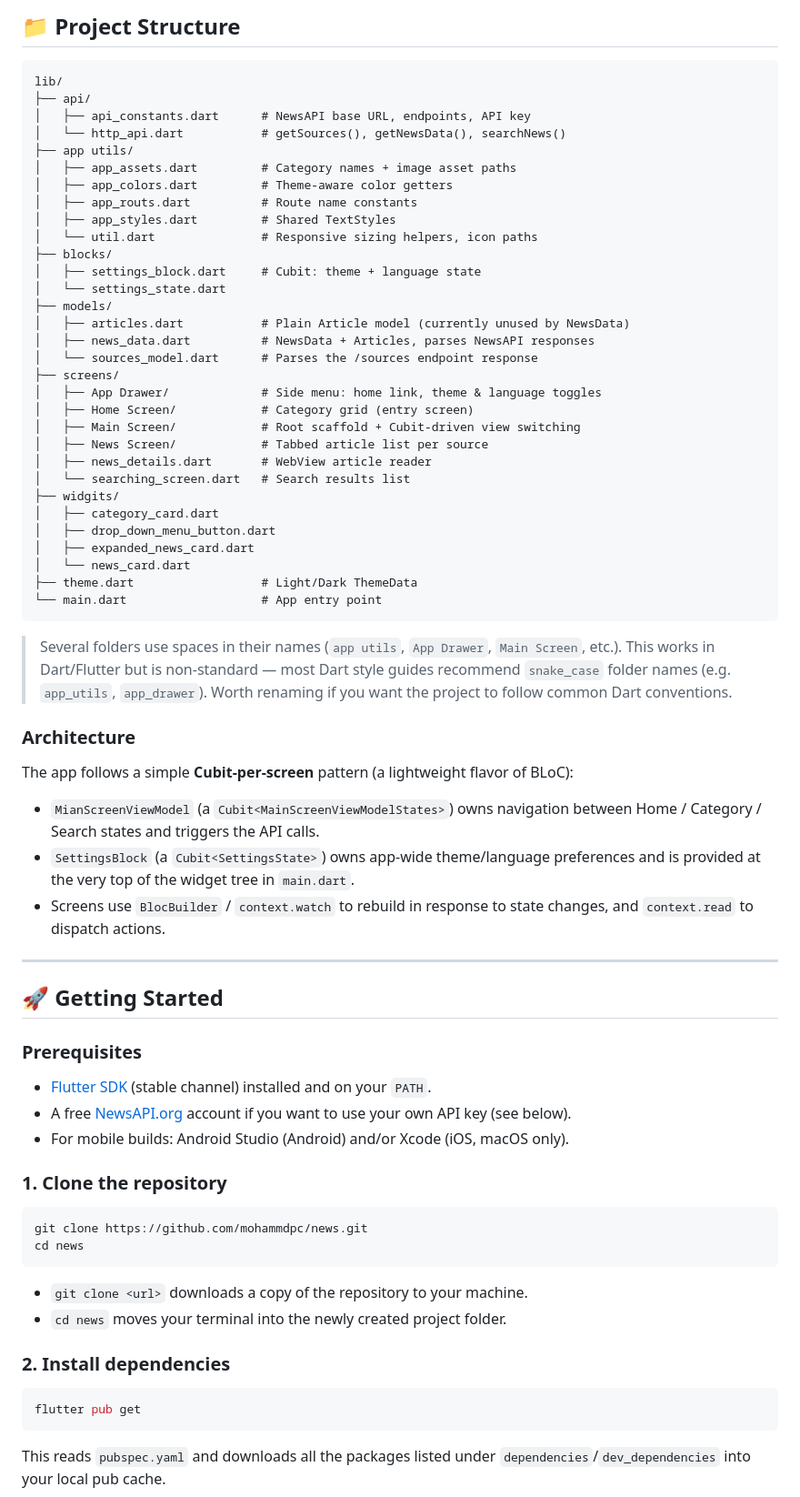
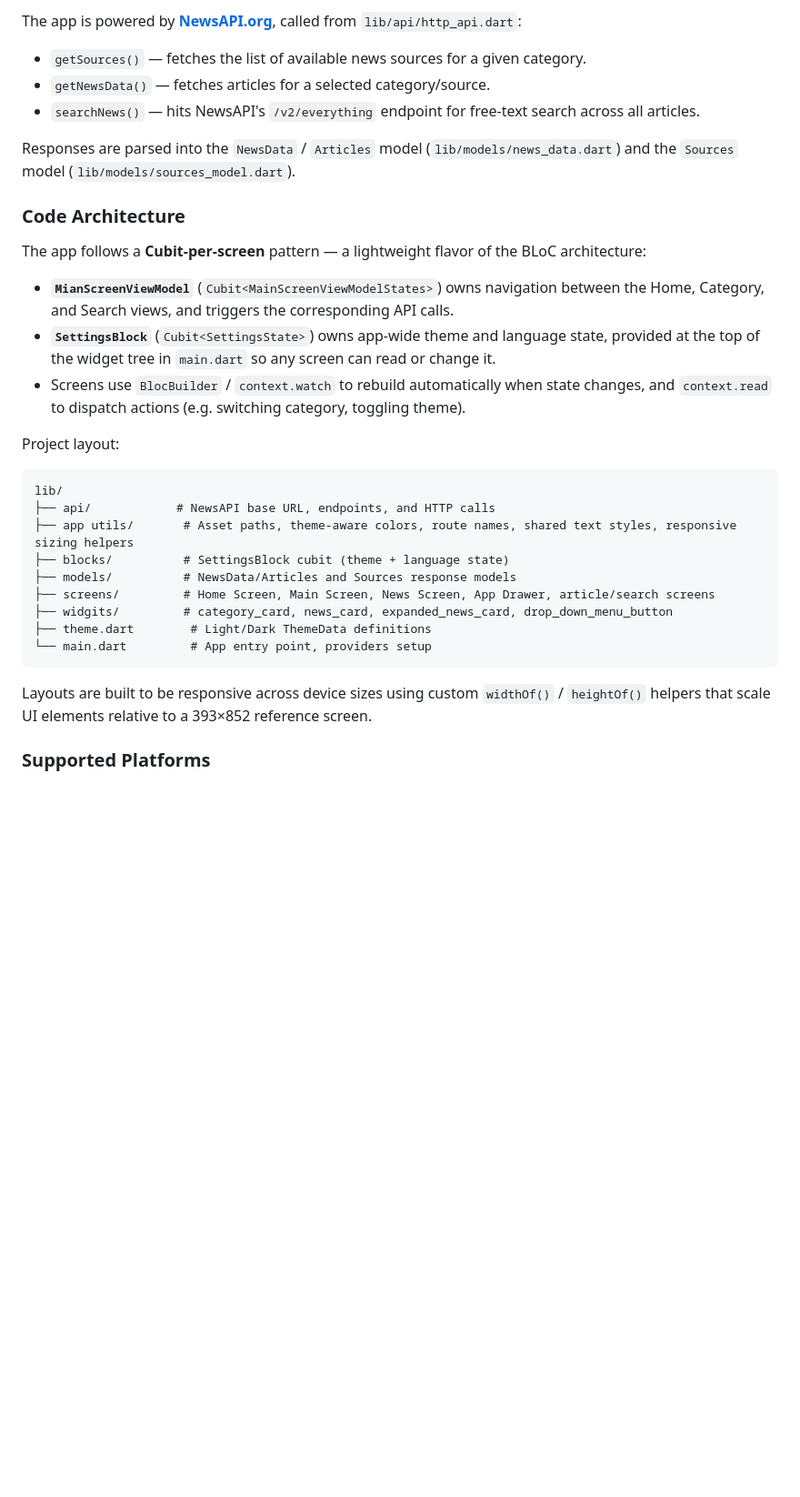
Before and after one commit to mohammdpc/news, a Markdown page: README.md, the part around one of its changes. Shown at 91% size. GitHub-like rendering; blank space fills up the shorter version.

````diff
--- a/README.md
+++ b/README.md
@@ -53,73 +99,35 @@ Dart SDK constraint (from `pubspec.yaml`): `^3.10.7`
 
-## 📁 Project Structure
+The app is powered by **[NewsAPI.org](https://newsapi.org/)**, called from `lib/api/http_api.dart`:
+
+- `getSources()` — fetches the list of available news sources for a given category.
+- `getNewsData()` — fetches articles for a selected category/source.
+- `searchNews()` — hits NewsAPI's `/v2/everything` endpoint for free‑text search across all articles.
+
+Responses are parsed into the `NewsData` / `Articles` model (`lib/models/news_data.dart`) and the `Sources` model (`lib/models/sources_model.dart`).
+
+### Code Architecture
+
+The app follows a **Cubit‑per‑screen** pattern — a lightweight flavor of the BLoC architecture:
+
+- **`MianScreenViewModel`** (`Cubit<MainScreenViewModelStates>`) owns navigation between the Home, Category, and Search views, and triggers the corresponding API calls.
+- **`SettingsBlock`** (`Cubit<SettingsState>`) owns app‑wide theme and language state, provided at the top of the widget tree in `main.dart` so any screen can read or change it.
+- Screens use `BlocBuilder` / `context.watch` to rebuild automatically when state changes, and `context.read` to dispatch actions (e.g. switching category, toggling theme).
+
+Project layout:
 
 ```
 lib/
-├── api/
-│   ├── api_constants.dart      # NewsAPI base URL, endpoints, API key
-│   └── http_api.dart           # getSources(), getNewsData(), searchNews()
-├── app utils/
-│   ├── app_assets.dart         # Category names + image asset paths
-│   ├── app_colors.dart         # Theme-aware color getters
-│   ├── app_routs.dart          # Route name constants
-│   ├── app_styles.dart         # Shared TextStyles
-│   └── util.dart               # Responsive sizing helpers, icon paths
-├── blocks/
-│   ├── settings_block.dart     # Cubit: theme + language state
-│   └── settings_state.dart
-├── models/
-│   ├── articles.dart           # Plain Article model (currently unused by NewsData)
-│   ├── news_data.dart          # NewsData + Articles, parses NewsAPI responses
-│   └── sources_model.dart      # Parses the /sources endpoint response
-├── screens/
-│   ├── App Drawer/             # Side menu: home link, theme & language toggles
-│   ├── Home Screen/            # Category grid (entry screen)
-│   ├── Main Screen/            # Root scaffold + Cubit-driven view switching
-│   ├── News Screen/            # Tabbed article list per source
-│   ├── news_details.dart       # WebView article reader
-│   └── searching_screen.dart   # Search results list
-├── widgits/
-│   ├── category_card.dart
-│   ├── drop_down_menu_button.dart
-│   ├── expanded_news_card.dart
-│   └── news_card.dart
-├── theme.dart                  # Light/Dark ThemeData
-└── main.dart                   # App entry point
+├── api/            # NewsAPI base URL, endpoints, and HTTP calls
+├── app utils/       # Asset paths, theme-aware colors, route names, shared text styles, responsive sizing helpers
+├── blocks/          # SettingsBlock cubit (theme + language state)
+├── models/          # NewsData/Articles and Sources response models
+├── screens/         # Home Screen, Main Screen, News Screen, App Drawer, article/search screens
+├── widgits/         # category_card, news_card, expanded_news_card, drop_down_menu_button
+├── theme.dart        # Light/Dark ThemeData definitions
+└── main.dart         # App entry point, providers setup
 ```
 
-> Several folders use spaces in their names (`app utils`, `App Drawer`, `Main Screen`, etc.). This works in Dart/Flutter but is non‑standard — most Dart style guides recommend `snake_case` folder names (e.g. `app_utils`, `app_drawer`). Worth renaming if you want the project to follow common Dart conventions.
+Layouts are built to be responsive across device sizes using custom `widthOf()` / `heightOf()` helpers that scale UI elements relative to a 393×852 reference screen.
 
-### Architecture
+### Supported Platforms
 
-The app follows a simple **Cubit‑per‑screen** pattern (a lightweight flavor of BLoC):
-
-- `MianScreenViewModel` (a `Cubit<MainScreenViewModelStates>`) owns navigation between Home / Category / Search states and triggers the API calls.
-- `SettingsBlock` (a `Cubit<SettingsState>`) owns app‑wide theme/language preferences and is provided at the very top of the widget tree in `main.dart`.
-- Screens use `BlocBuilder` / `context.watch` to rebuild in response to state changes, and `context.read` to dispatch actions.
-
----
-
-## 🚀 Getting Started
-
-### Prerequisites
-
-- [Flutter SDK](https://docs.flutter.dev/get-started/install) (stable channel) installed and on your `PATH`.
-- A free [NewsAPI.org](https://newsapi.org/register) account if you want to use your own API key (see below).
-- For mobile builds: Android Studio (Android) and/or Xcode (iOS, macOS only).
-
-### 1. Clone the repository
-
-```bash
-git clone https://github.com/mohammdpc/news.git
-cd news
-```
-- `git clone <url>` downloads a copy of the repository to your machine.
-- `cd news` moves your terminal into the newly created project folder.
-
-### 2. Install dependencies
-
-```bash
-flutter pub get
-```
-This reads `pubspec.yaml` and downloads all the packages listed under `dependencies`/`dev_dependencies` into your local pub cache.
-
````
Also changed, not shown: other parts of README.md (+77 -91 lines).
